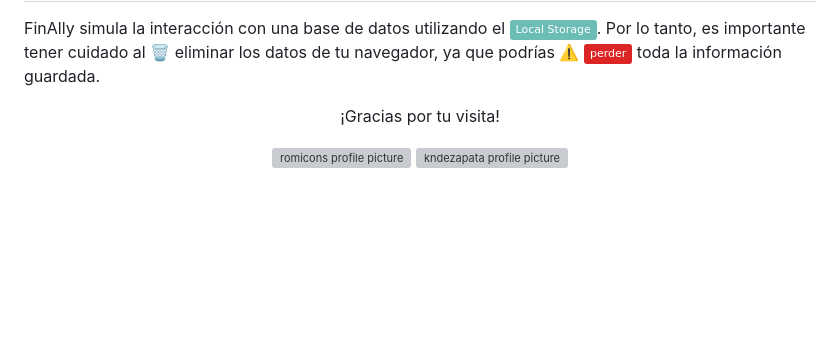
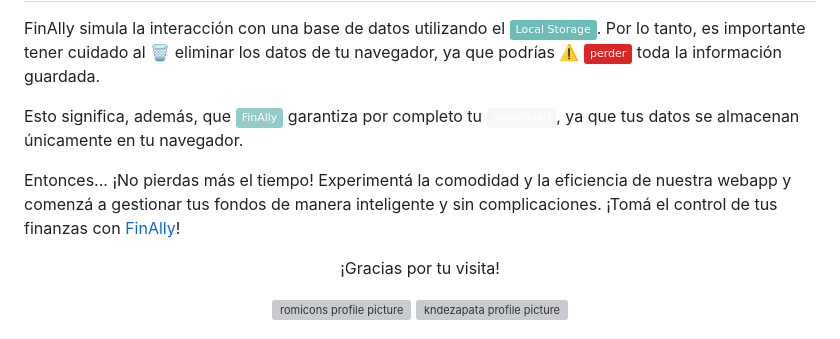
Before and after one commit to romicons/AhorrAdas, a Markdown page: README.md, the part around the change. Rendered like a GitHub page; badges without logos; blank space fills up the shorter version; grey boxes are pictures that could not be loaded.

```diff
--- a/README.md
+++ b/README.md
@@ -121,6 +121,11 @@
 
 <p>FinAlly simula la interacción con una base de datos utilizando el <img alt="Static Badge" src="https://img.shields.io/badge/Local%20Storage-%236cbdb5">. Por lo tanto, es importante tener cuidado al 🗑️ eliminar los datos de tu navegador, ya que podrías ⚠️ <img alt="Static Badge" src="https://img.shields.io/badge/perder-%23DC2626"> toda la información guardada.
 </p>
+<p>Esto significa, además, que <img alt="Static Badge" src="https://img.shields.io/badge/FinAlly-%2393ccc6"> garantiza por completo tu <img alt="Static Badge" src="https://img.shields.io/badge/privacidad-f6f7f6">, ya que tus datos se almacenan únicamente en tu navegador.
+</p>
+<p>
+Entonces... ¡No pierdas más el tiempo! Experimentá la comodidad y la eficiencia de nuestra webapp y comenzá a gestionar tus fondos de manera inteligente y sin complicaciones. ¡Tomá el control de tus finanzas con <a href="https://romicons.github.io/AhorrAdas/">FinAlly</a>!
+</p>
 
 <p align="center"> ¡Gracias por tu visita! </p>
 
```
